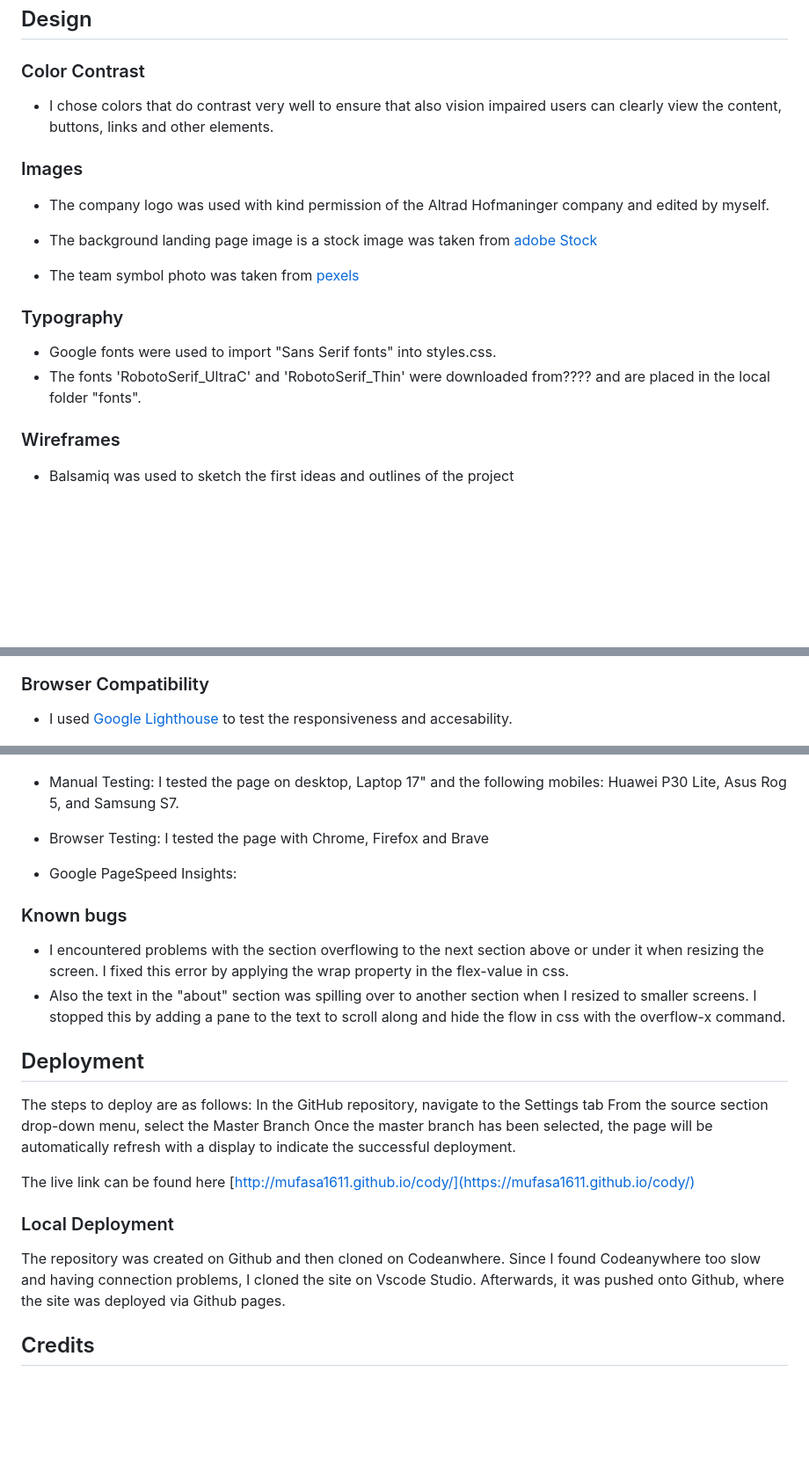
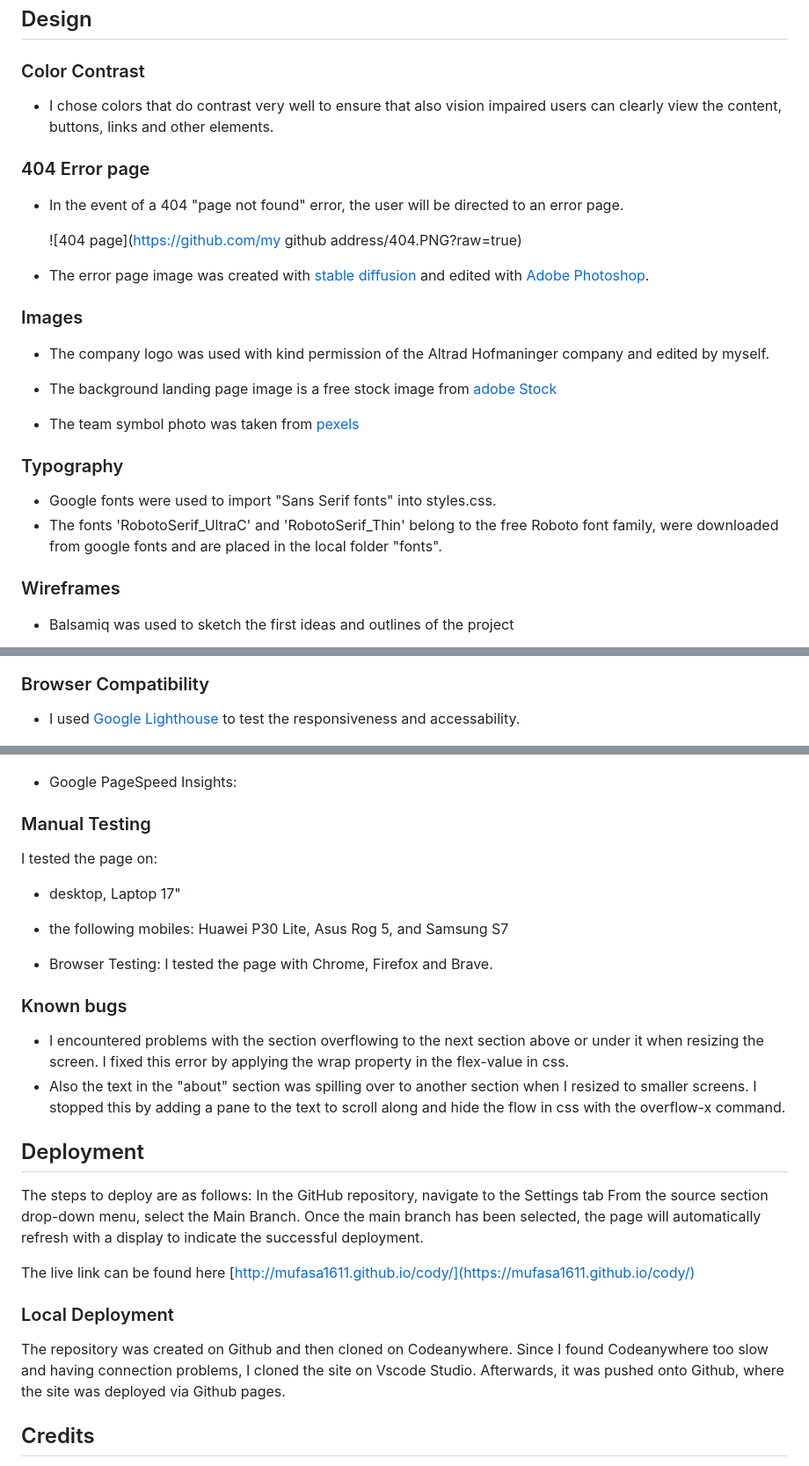
Before and after one commit to mufasa1611/cody, a Markdown page: README.md, 3 parts joined by grey strips. Shown: that part at 88% size. Drawn GitHub-style; blank space fills up the shorter version.

Commit message:
add img for 404 error page, modify readme.md

```diff
--- a/README.md
+++ b/README.md
@@ -86,18 +79,26 @@ The footer section contains clickable links to the social media accounts faceboo
 
 - I chose colors that do contrast very well to ensure that also vision impaired users can clearly view the content, buttons, links and other elements.
 
+### 404 Error page
+
+- In the event of a 404 "page not found" error, the user will be directed to an error page.
+
+  ![404 page](<https://github.com/my> github address/404.PNG?raw=true)
+
+- The error page image was created with [stable diffusion](https://en.wikipedia.org/wiki/Stable_Diffusion) and edited with [Adobe Photoshop](https://www.adobe.com/at/products/photoshop.html).
+
 ### Images
 
 - The company logo was used with kind permission of the Altrad Hofmaninger company and edited by myself.
 
-- The background landing page image is a stock image was taken from [adobe Stock](https://stock.adobe.com/at/images/alpine-lake-vorderer-gosausee-salzkammergut-is-a-famous-resort-area-located-in-the-gosau-valley-in-upper-austria-dachstein-glacier/172209739S)
+- The background landing page image is a free stock image from [adobe Stock](https://stock.adobe.com/at/images/alpine-lake-vorderer-gosausee-salzkammergut-is-a-famous-resort-area-located-in-the-gosau-valley-in-upper-austria-dachstein-glacier/172209739S)
 
 - The team symbol photo was taken from [pexels](https://www.pexels.com/)
 
 ### Typography
 
 - Google fonts were used to import "Sans Serif fonts" into styles.css.
-- The fonts  'RobotoSerif_UltraC' and 'RobotoSerif_Thin' were downloaded from???? and are placed in the local folder "fonts".
+- The fonts 'RobotoSerif_UltraC' and 'RobotoSerif_Thin' belong to the free Roboto font family, were downloaded from google fonts and are placed in the local folder "fonts".
 
 ### Wireframes
 
@@ -142,18 +143,21 @@ The footer section contains clickable links to the social media accounts faceboo
 
 ### Browser Compatibility
 
-- I used [Google Lighthouse](https://developer.chrome.com/docs/lighthouse/overview/) to test the responsiveness and accesability.
+- I used [Google Lighthouse](https://developer.chrome.com/docs/lighthouse/overview/) to test the responsiveness and accessability.
 
 ![Lighthouse report for Mobiles](/assets/img/Lighthouse.mob.png)
 ![Lighthouse report for Desktop](/assets/img/Lighthouse.desk.png)
 
-- Manual Testing:
-I tested the page on desktop, Laptop 17" and the following mobiles: Huawei P30 Lite, Asus Rog 5, and Samsung S7.
+- Google PageSpeed Insights:
 
-- Browser Testing:
-I tested the page with Chrome, Firefox and Brave
+### Manual Testing
 
-- Google PageSpeed Insights:
+I tested the page on:
+
+- desktop, Laptop 17"
+- the following mobiles: Huawei P30 Lite, Asus Rog 5, and Samsung S7
+
+- Browser Testing: I tested the page with Chrome, Firefox and Brave.
 
 ### Known bugs
 
@@ -164,14 +168,13 @@ I tested the page with Chrome, Firefox and Brave
 
 The steps to deploy are as follows:
 In the GitHub repository, navigate to the Settings tab
-From the source section drop-down menu, select the Master Branch
-Once the master branch has been selected, the page will be automatically refresh with a  display to indicate the successful deployment.
+From the source section drop-down menu, select the Main Branch. Once the main branch has been selected, the page will automatically refresh with a display to indicate the successful deployment.
 
 The live link can be found here [http://mufasa1611.github.io/cody/](https://mufasa1611.github.io/cody/)
 
 ### Local Deployment
 
-The repository was created on Github and then cloned on Codeanwhere. Since I found Codeanywhere too slow and having connection problems, I cloned the site on Vscode Studio. Afterwards, it was pushed onto Github, where the site was deployed via Github pages.
+The repository was created on Github and then cloned on Codeanywhere. Since I found Codeanywhere too slow and having connection problems, I cloned the site on Vscode Studio. Afterwards, it was pushed onto Github, where the site was deployed via Github pages.
 
 ## Credits
 
```
Also changed, not shown: other parts of README.md (+0 -7 lines), assets/img/404.png (added).
